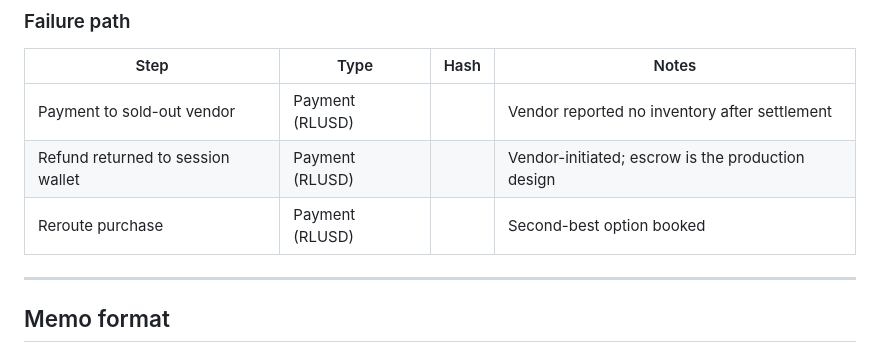
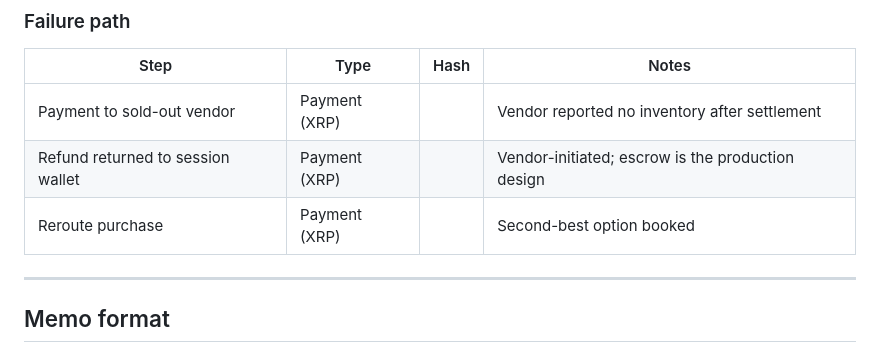
Before and after one commit to weiyanminoo/singhacks_2026, a Markdown page: TRANSACTIONS.md, the part around one of its changes. Drawn GitHub-style.

```diff
--- a/TRANSACTIONS.md
+++ b/TRANSACTIONS.md
@@ -106,9 +109,9 @@ vendor-initiated refund `Payment`. See the failure path below and D-011.
 
 | Step | Type | Hash | Notes |
 |---|---|---|---|
-| Payment to sold-out vendor | Payment (RLUSD) | | Vendor reported no inventory after settlement |
-| Refund returned to session wallet | Payment (RLUSD) | | Vendor-initiated; escrow is the production design |
-| Reroute purchase | Payment (RLUSD) | | Second-best option booked |
+| Payment to sold-out vendor | Payment (XRP) | | Vendor reported no inventory after settlement |
+| Refund returned to session wallet | Payment (XRP) | | Vendor-initiated; escrow is the production design |
+| Reroute purchase | Payment (XRP) | | Second-best option booked |
 
 ---
 
```
Also changed, not shown: other parts of TRANSACTIONS.md (+21 -18 lines).
